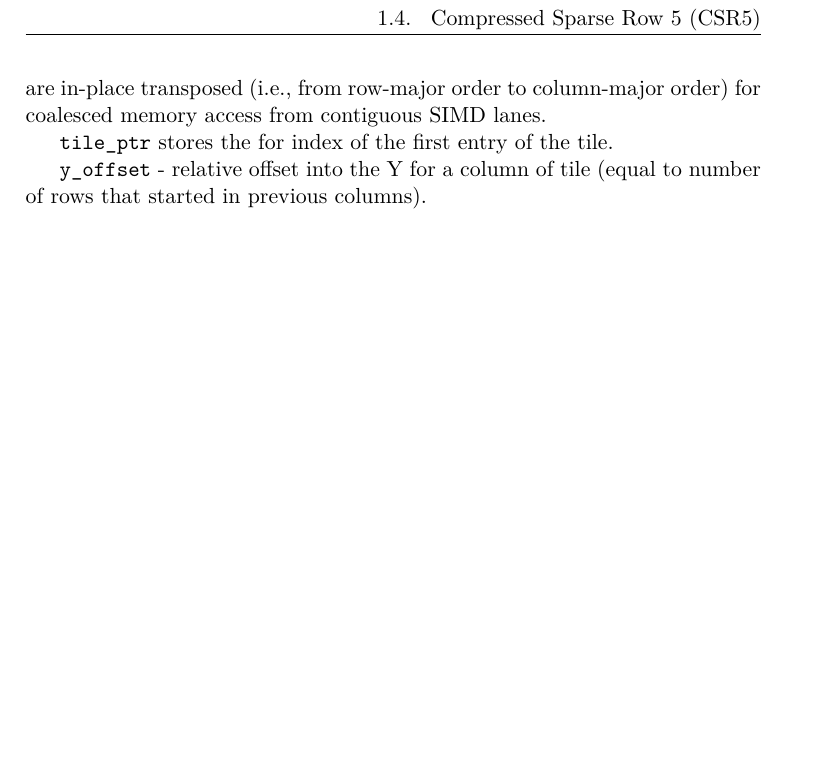
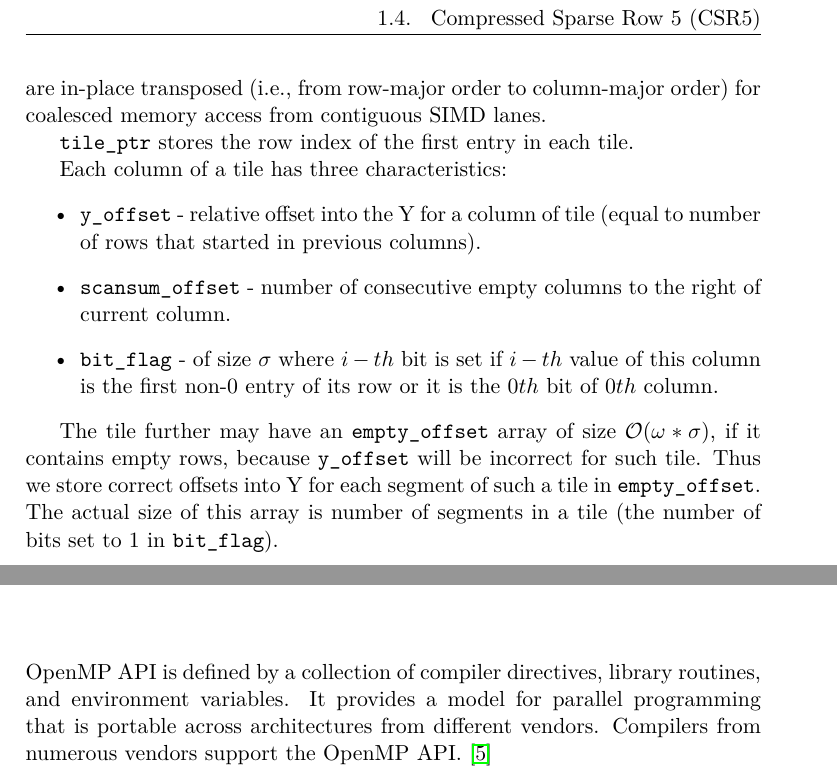
Before and after one commit to rurabori/diploma_research, a LaTeX thesis (docs/paper/thesis.tex): part of page 23 of 45 before the commit and two parts of pages 23 and 27 of 47 after it, the two joined at a grey line, cut so that both start at the same text, the shorter picture padded with empty space. Compiled offline with pdfLaTeX; a LaTeX package or settings file that is missing is left out.

Commit message:
Update paper.

```diff
--- a/docs/paper/thesis.tex
+++ b/docs/paper/thesis.tex
@@ -175,12 +177,35 @@ of the classic CSR format are directly integrated. The only difference is that t
 data in each complete tile are in-place transposed (i.e., from row-major order to column-major order) for coalesced memory access from contiguous SIMD lanes.
 
-\lstinline!tile_ptr! stores the for index of the first entry of the tile.
+\csre{tile_ptr} stores the row index of the first entry in each tile.
 
-\lstinline!y_offset! - relative offset into the Y for a column of tile (equal to number of rows that started in previous columns).
+Each column of a tile has three characteristics:
+\begin{itemize}
+	\item \csre{y_offset} - relative offset into the Y for a column of tile (equal to number of rows that started in previous columns).
+	\item \csre{scansum_offset} - number of consecutive empty columns to the right of current column.
+	\item \csre{bit_flag} - of size $\sigma$ where $i-th$ bit is set if $i-th$ value of this column is the first non-0 entry of its row
+	      or it is the $0th$ bit of $0th$ column.
+	      %TODO: this could be explained a bit better.
+\end{itemize}
+
+The tile further may have an \csre{empty_offset} array of size $\mathcal{O}(\omega * \sigma)$, if it contains empty rows,
+because \csre{y_offset} will be incorrect for such tile. Thus we store correct offsets into Y for each segment of such
+a tile in \csre{empty_offset}. The actual size of this array is number of segments in a tile (the number of bits set to 1 in \csre{bit_flag}).
+
+
 
 % TODO
 \chapter{HDF5}
+
+
+
 \chapter{OpenMP}
+
+OpenMP API is defined by a collection of compiler directives, library routines, and environment variables.
+It provides a model for parallel programming that is portable across architectures
+from different vendors. Compilers from numerous vendors support the OpenMP API. \cite{openmp18}
+
+\chapter{SIMD}
+
 \chapter{MPI}
 \chapter{C++20 - TBD}
 
```
Also changed, not shown: .github/workflows/build-paper.yml (+6 -4 lines), docs/paper/ref.bib (+8 -0 lines), docs/paper/thesis.tex (8 more changed lines).
